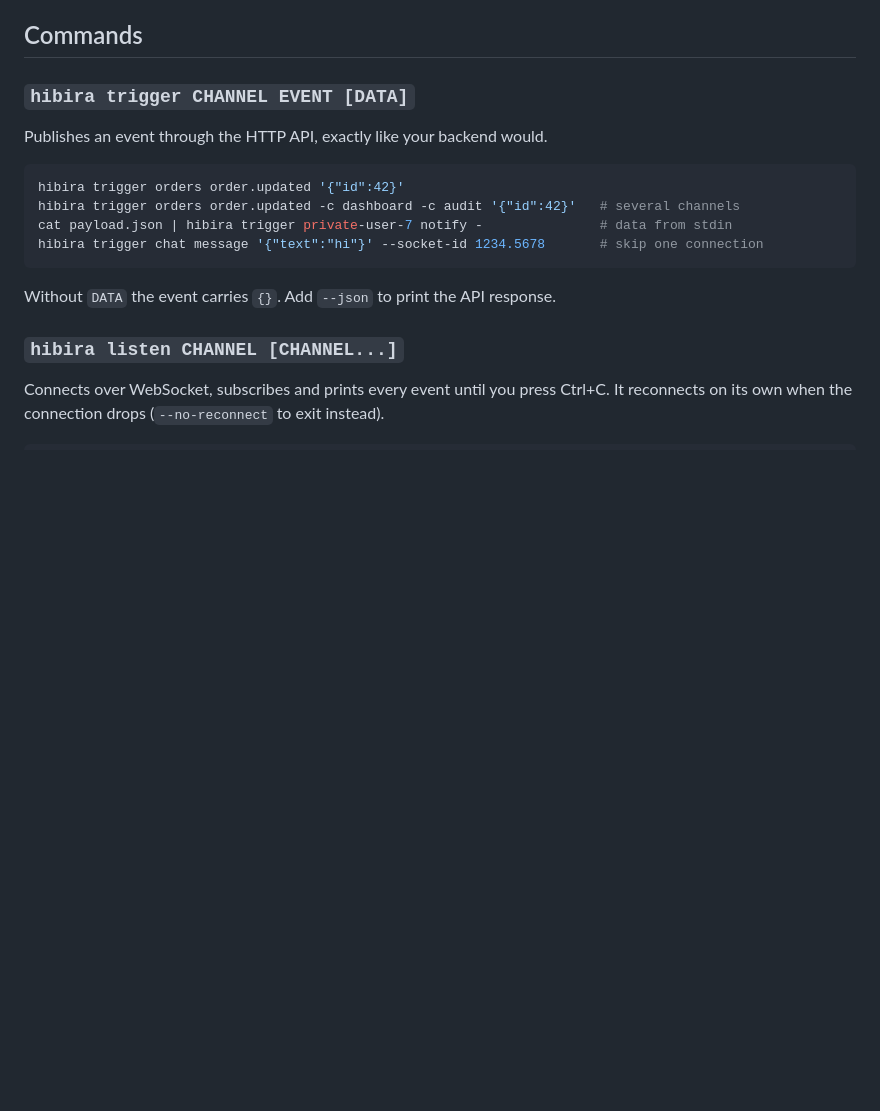
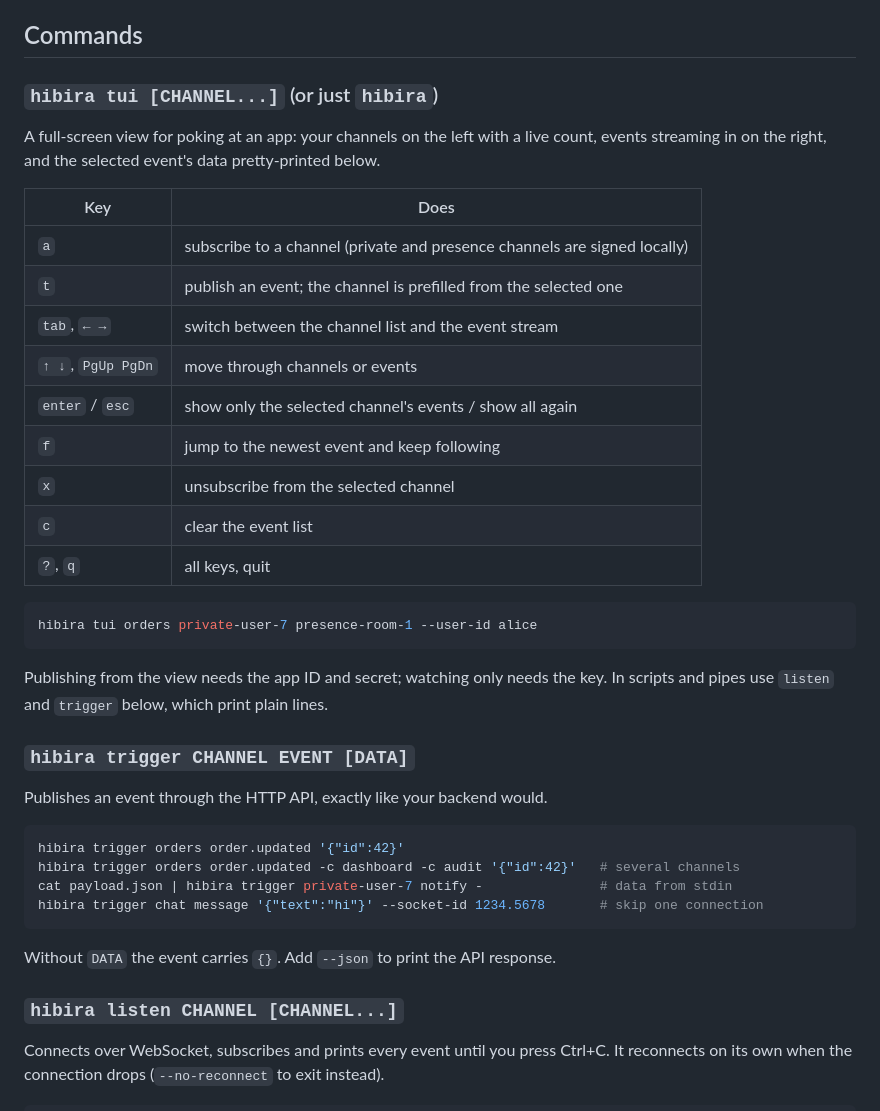
Before and after one commit to hibira-io/cli, a Markdown page: README.md, the part around one of its changes. GitHub-like rendering; blank space fills up the shorter version.

````diff
--- a/README.md
+++ b/README.md
@@ -44,6 +48,28 @@ hibira config show                           # what will be used (secret masked)
 Profiles live in `hibira/config.json` under your user config folder (`~/.config` on Linux, `~/Library/Application Support` on macOS, `%AppData%` on Windows; `hibira config path` prints it, `HIBIRA_CONFIG` overrides it) and the file is readable by your user only. Prefer the prompt, `--secret-stdin` or the environment over `--secret`, which ends up in your shell history.
 
 ## Commands
+
+### `hibira tui [CHANNEL...]` (or just `hibira`)
+
+A full-screen view for poking at an app: your channels on the left with a live count, events streaming in on the right, and the selected event's data pretty-printed below.
+
+| Key | Does |
+| --- | --- |
+| `a` | subscribe to a channel (private and presence channels are signed locally) |
+| `t` | publish an event; the channel is prefilled from the selected one |
+| `tab`, `← →` | switch between the channel list and the event stream |
+| `↑ ↓`, `PgUp PgDn` | move through channels or events |
+| `enter` / `esc` | show only the selected channel's events / show all again |
+| `f` | jump to the newest event and keep following |
+| `x` | unsubscribe from the selected channel |
+| `c` | clear the event list |
+| `?`, `q` | all keys, quit |
+
+```sh
+hibira tui orders private-user-7 presence-room-1 --user-id alice
+```
+
+Publishing from the view needs the app ID and secret; watching only needs the key. In scripts and pipes use `listen` and `trigger` below, which print plain lines.
 
 ### `hibira trigger CHANNEL EVENT [DATA]`
 
````
Also changed, not shown: other parts of README.md (+5 -1 lines), CHANGELOG.md (+1 -0 lines), .github/tui.png (added), 9 other files.
